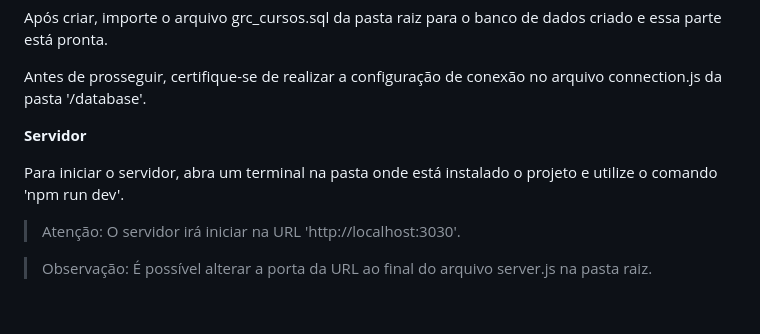
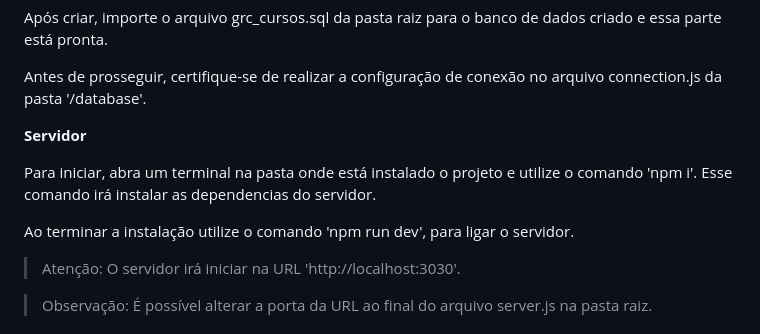
Before and after one commit to dcauav/gerenciamento-cursos, a Markdown page: readme.md, the part around the change. Rendered like a GitHub page; blank space fills up the shorter version.

```diff
--- a/readme.md
+++ b/readme.md
@@ -40,7 +40,10 @@ Antes de prosseguir, certifique-se de realizar a configuração de conexão no a
 
 **Servidor**
 
-Para iniciar o servidor, abra um terminal na pasta onde está instalado o projeto e utilize o comando 'npm run dev'.
+Para iniciar, abra um terminal na pasta onde está instalado o projeto e utilize o comando 'npm i'.
+Esse comando irá instalar as dependencias do servidor.
+
+Ao terminar a instalação utilize o comando 'npm run dev', para ligar o servidor.
 
 > Atenção: O servidor irá iniciar na URL 'http://localhost:3030'.
 
```
